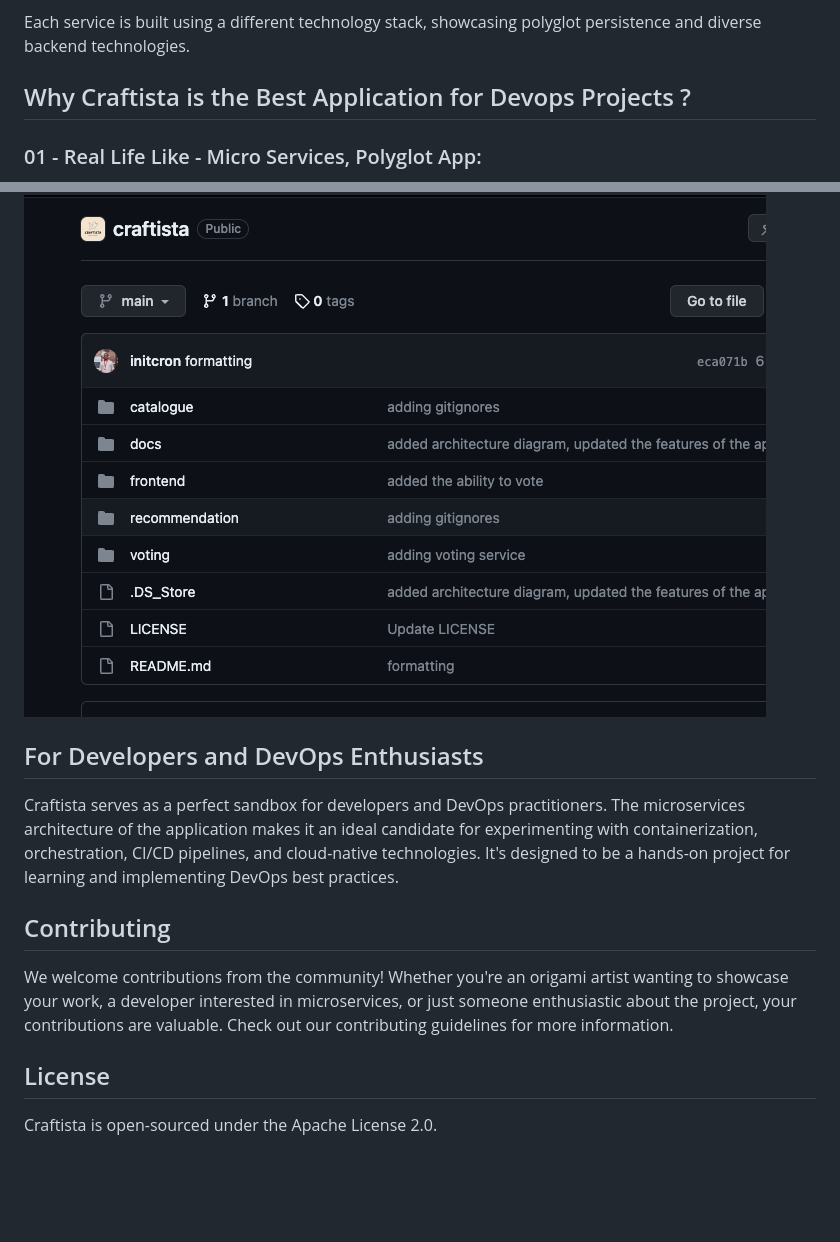
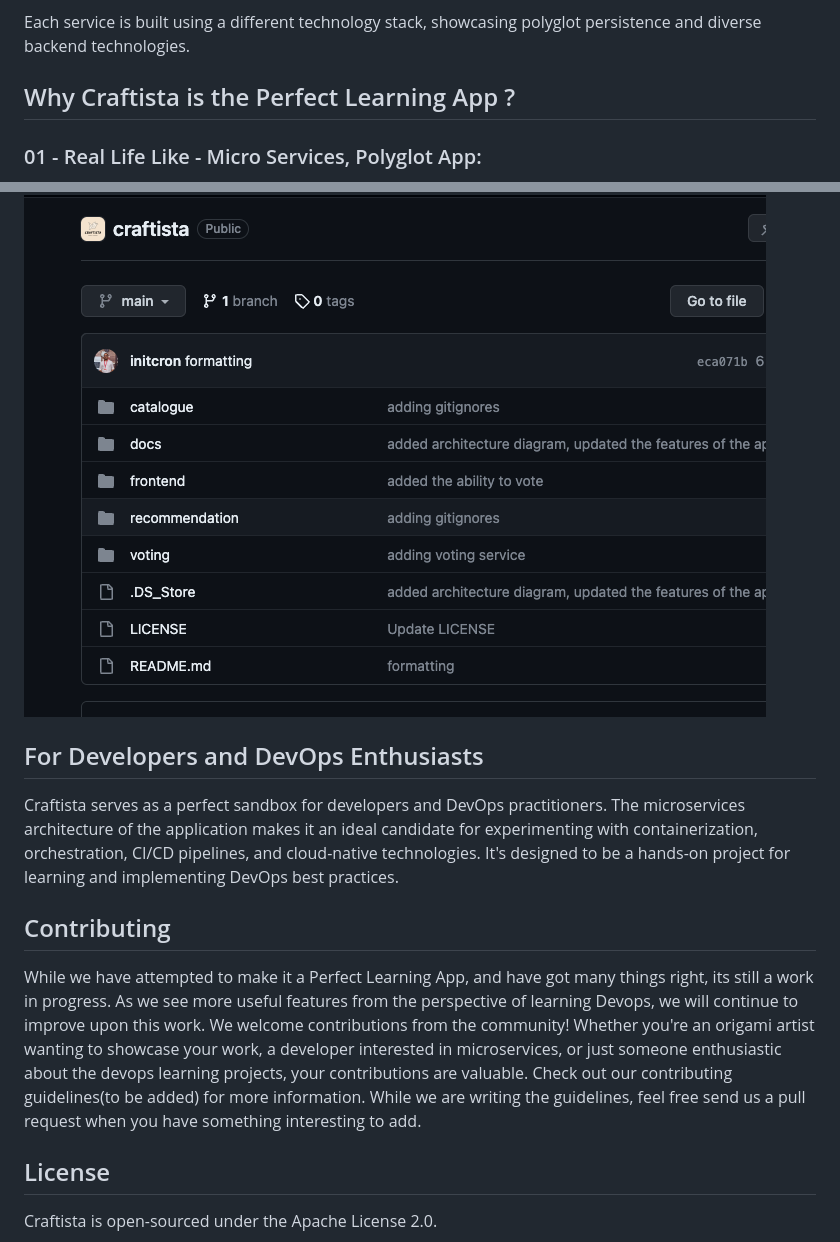
Before and after one commit to craftista/craftista, a Markdown page: README.md, 2 parts joined by grey strips. GitHub-like rendering; blank space fills up the shorter version.

Commit message:
updated contributions section.

```diff
--- a/README.md
+++ b/README.md
@@ -98,7 +98,7 @@ Google, Dropbox, Uber, Netflix, Twitch, Cloudflare, Heroku, X (Twitter), BBC
 Each service is built using a different technology stack, showcasing polyglot persistence and diverse backend technologies.
 
 
-## Why Craftista is the Best Application for Devops Projects ?
+## Why Craftista is the Perfect Learning App ?
 
 ### 01 - Real Life Like - Micro Services, Polyglot App:
 Craftista is not your typical hello world app or off the shelf wordpress app used in most devops trainings. It is a real deal. If you look at the architecture and the services of Craftista App, it resembles a real life use case. It's a polyglot microservices based application, with multiple backend services, each with its own technology stack. You can think of it as a simplified version of a E-Commerce platform as it has the essential services such as a Modern UI written in Node.Js, a Product Catalogue Service, a Recommendation Engine and even a User Review App (Voting Service). When you are working with Craftista, it is as good as building a Real Life Project.
@@ -149,13 +149,11 @@ While there are different school of thoughts while maintaining the code base, we
 ![Mono Repo](docs/monorepo.png)
 
 
-
-
 ## For Developers and DevOps Enthusiasts
 Craftista serves as a perfect sandbox for developers and DevOps practitioners. The microservices architecture of the application makes it an ideal candidate for experimenting with containerization, orchestration, CI/CD pipelines, and cloud-native technologies. It's designed to be a hands-on project for learning and implementing DevOps best practices.
 
 ## Contributing
-We welcome contributions from the community! Whether you're an origami artist wanting to showcase your work, a developer interested in microservices, or just someone enthusiastic about the project, your contributions are valuable. Check out our contributing guidelines for more information.
+While we have attempted to make it a Perfect Learning App, and have got many things right, its still a work in progress. As we see more useful features from the perspective of learning Devops, we will continue to improve upon this work. We welcome contributions from the community! Whether you're an origami artist wanting to showcase your work, a developer interested in microservices, or just someone enthusiastic about the devops learning projects, your contributions are valuable. Check out our contributing guidelines(to be added) for more information. While we are writing the guidelines, feel free send us a pull request when you have something interesting to add.
 
 ## License
 Craftista is open-sourced under the Apache License 2.0.
```
